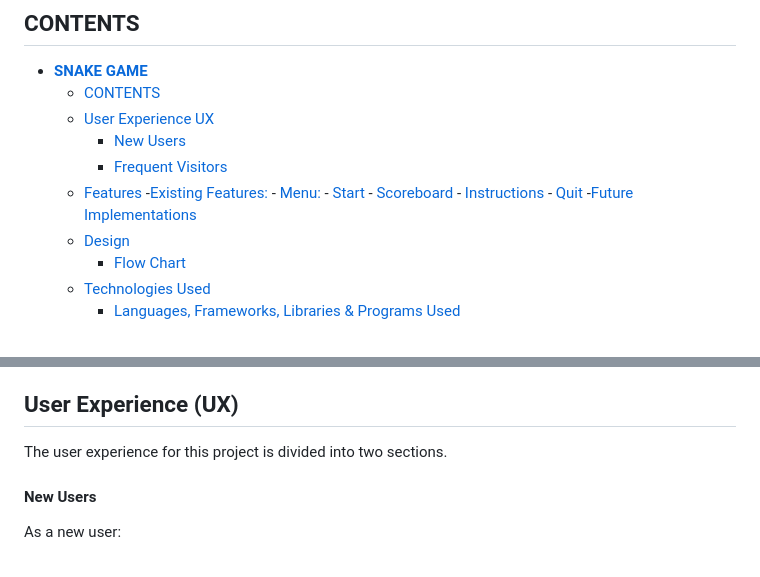
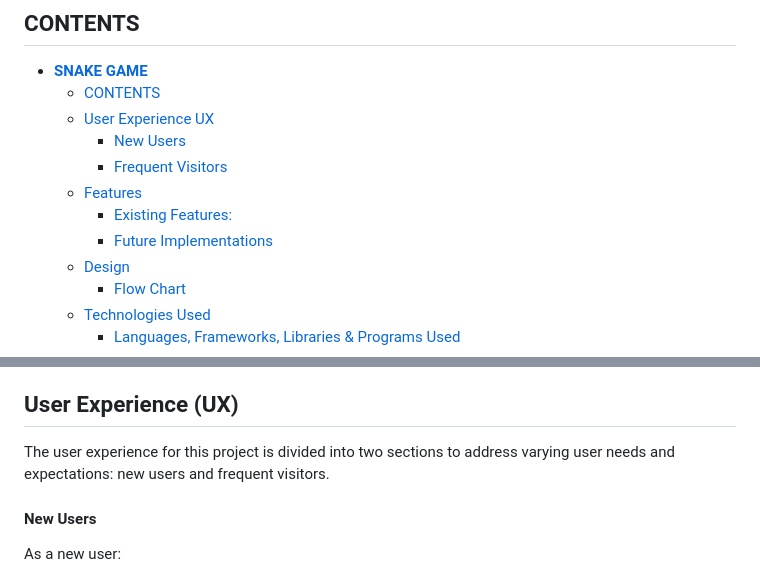
Before and after one commit to Cristina-Becheru/snake-game, a Markdown page: README.md, 2 parts joined by grey strips. GitHub-like rendering.

Commit message:
Refined the content list by removing some sections.

```diff
--- a/README.md
+++ b/README.md
@@ -10,13 +10,8 @@ Experience the nostalgia of the classic snake game in this simple yet captivatin
         - [New Users](#new-users)
         - [Frequent Visitors](#frequent-visitors)
     - [Features](#features)
-        -[Existing Features:](#existing-features)
-            - [Menu:](#menu)
-                   - [Start](#start)
-                   - [Scoreboard](#scoreboard)
-                   - [Instructions](#instructions)
-                   - [Quit](#quit)
-        -[Future Implementations](#future-implementations)
+        - [Existing Features:](#existing-features)
+        - [Future Implementations](#future-implementations)
     - [Design](#design)
         - [Flow Chart](#flow-chart)
     - [Technologies Used](#technologies-used)
@@ -34,7 +29,7 @@ Experience the nostalgia of the classic snake game in this simple yet captivatin
 
 
 ## User Experience (UX)
-The user experience for this project is divided into two sections.
+The user experience for this project is divided into two sections to address varying user needs and expectations: new users and frequent visitors.
 
 #### New Users
 As a new user:
```
